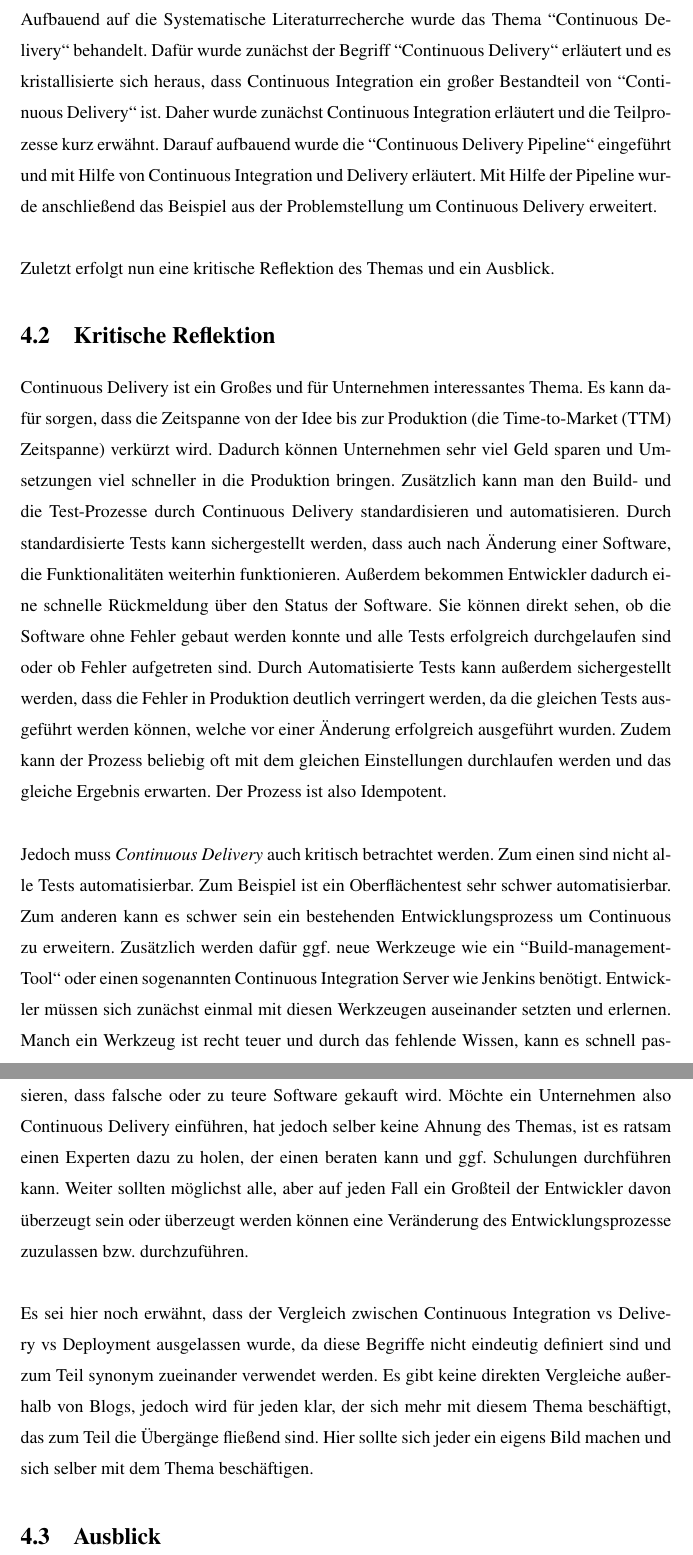
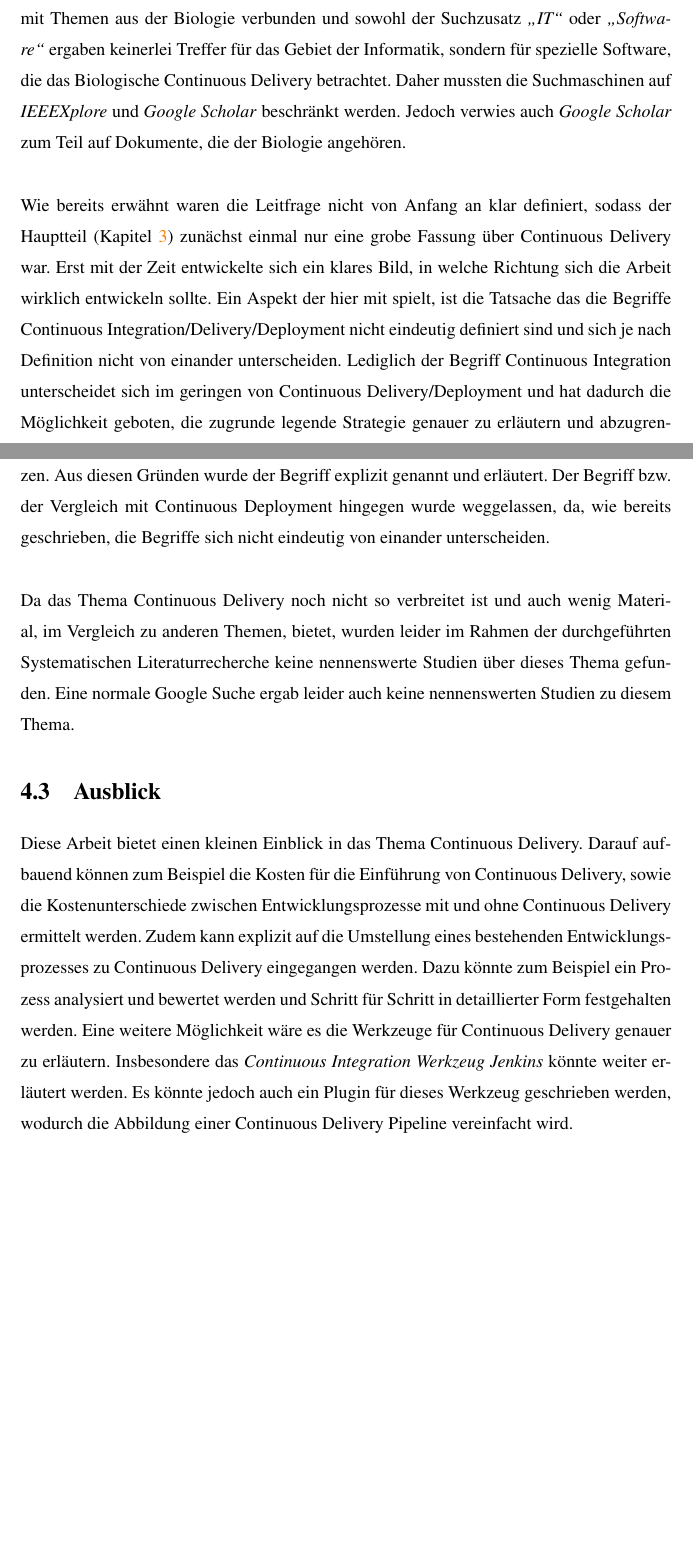
Before and after one commit to StefanKruk/Verschiedenes, a LaTeX thesis (Seminararbeit Continuous Delivery/Continuous Delivery.tex, which reads Seminararbeit Continuous Delivery/chapter/chapter4.tex): two parts of pages 33 and 34 of 40, joined at a grey line, cut at the place of the change, the shorter picture padded with empty space. The pictures show the PDF file Seminararbeit Continuous Delivery/Continuous Delivery.pdf that the author committed with the source.

Commit message:
Kapitel 4 überarbeitet

```diff
--- a/Seminararbeit Continuous Delivery/chapter/chapter4.tex
+++ b/Seminararbeit Continuous Delivery/chapter/chapter4.tex
@@ -10,18 +10,14 @@ Zunächst wurde jedoch eine Systematische Literaturrecherche durchgeführt. Daf
 \\\\
-Aufbauend auf die Systematische Literaturrecherche wurde das Thema "'Continuous Delivery"' behandelt. Dafür wurde zunächst der Begriff "'Continuous Delivery"' erläutert und es kristallisierte sich heraus, dass Continuous Integration ein großer Bestandteil von "'Continuous Delivery"' ist. Daher wurde zunächst Continuous Integration erläutert und die Teilprozesse kurz erwähnt. Darauf aufbauend wurde die "'Continuous Delivery Pipeline"' eingeführt und mit Hilfe von Continuous Integration und Delivery erläutert. Mit Hilfe der Pipeline wurde anschließend das Beispiel aus der Problemstellung um Continuous Delivery erweitert.
-\\\\
-Zuletzt erfolgt nun eine kritische Reflektion des Themas und ein Ausblick.
+Ziel von Continuous Delivery ist es, alle Schritte während der Entwicklung in eine sogenannte \textit{Continuous Delivery Pipeline} zu bringen, damit sie gemeinsam durchlaufen werden können. Dadurch ist es schließlich möglich von einem Festen Release-Termin zu \textit{"'Wann immer man möchte"'} Release zu wechseln, da immer ein Releasefähiges Artefakt entsteht; sofern die Pipeline erfolgreich durchlaufen wurde. Wird die Pipeline nicht erfolgreich durchlaufen, enthält der Entwickler ein direktes Feedback über den Fehler, da die Pipeline beim ersten Fehler unterbrochen wird. Dadurch können Fehler schon frühzeitig erkannt und behoben werden.
 
 \section{Kritische Reflektion}
 \label{sec:kritischeRelfektion}
-Continuous Delivery ist ein Großes und für Unternehmen interessantes Thema. Es kann dafür sorgen, dass die Zeitspanne von der Idee bis zur Produktion (die Time-to-Market (TTM) Zeitspanne) verkürzt wird. Dadurch können Unternehmen sehr viel Geld sparen und Umsetzungen viel schneller in die Produktion bringen. Zusätzlich kann man den Build- und die Test-Prozesse durch Continuous Delivery standardisieren und automatisieren. Durch standardisierte Tests kann sichergestellt werden, dass auch nach Änderung einer Software, die Funktionalitäten weiterhin funktionieren. Außerdem bekommen Entwickler dadurch eine schnelle Rückmeldung über den Status der Software. Sie können direkt sehen, ob die Software ohne Fehler gebaut werden konnte und alle Tests erfolgreich durchgelaufen sind oder ob Fehler aufgetreten sind. Durch Automatisierte Tests kann außerdem sichergestellt werden, dass die Fehler in Produktion deutlich verringert werden, da die gleichen Tests ausgeführt werden können, welche vor einer Änderung erfolgreich ausgeführt wurden. Zudem kann der Prozess beliebig oft mit dem gleichen Einstellungen durchlaufen werden und das gleiche Ergebnis erwarten. Der Prozess ist also Idempotent.
+Zu Beginn dieser Arbeit, war zwar klar in welche Richtung sich die Arbeit entwickeln sollte, jedoch wurden die Leitfragen noch nicht gründlich genug herausgearbeitet. Die Systematische Literaturrecherche hingegen bereitete weniger Probleme. Durch die in \cite{Kitchenham2007} angegebenen Quellen (siehe \ref{subsec:quellen} \nameref{subsec:quellen}) war es schnell möglich die einzelnen Quellen zu bewerten und einige relevante für die Recherche zu nehmen. Auch ergaben die Begriffe nach denen gesucht wurden und den Suchstrings keinerlei Probleme. Es stellte sich jedoch nach erster suche in den ausgewählten Quellen heraus, das nicht alle dieser Quellen geeignet waren, um dieses Thema zu bearbeiten. Der Begriff Continuous Delivery wird auch oft mit Themen aus der Biologie verbunden und sowohl der Suchzusatz \textit{"`IT"'} oder \textit{"`Software"'} ergaben keinerlei Treffer für das Gebiet der Informatik, sondern für spezielle Software, die das Biologische Continuous Delivery betrachtet. Daher mussten die Suchmaschinen auf \textit{IEEEXplore} und \textit{Google Scholar} beschränkt werden. Jedoch verwies auch \textit{Google Scholar} zum Teil auf Dokumente, die der Biologie angehören.
 \\\\
-Jedoch muss \textit{Continuous Delivery} auch kritisch betrachtet werden. Zum einen sind nicht alle Tests automatisierbar. Zum Beispiel ist ein Oberflächentest sehr schwer automatisierbar. Zum anderen kann es schwer sein ein bestehenden Entwicklungsprozess um Continuous zu erweitern. Zusätzlich werden dafür ggf. neue Werkzeuge wie ein "'Build-management-Tool"' oder einen sogenannten Continuous Integration Server wie Jenkins benötigt. Entwickler müssen sich zunächst einmal mit diesen Werkzeugen auseinander setzten und erlernen. Manch ein Werkzeug ist recht teuer und durch das fehlende Wissen, kann es schnell passieren, dass falsche oder zu teure Software gekauft wird. Möchte ein Unternehmen also Continuous Delivery einführen, hat jedoch selber keine Ahnung des Themas, ist es ratsam einen Experten dazu zu holen, der einen beraten kann und ggf. Schulungen durchführen kann. Weiter sollten möglichst alle, aber auf jeden Fall ein Großteil der Entwickler davon überzeugt sein oder überzeugt werden können eine Veränderung des Entwicklungsprozesse zuzulassen bzw. durchzuführen.
+Wie bereits erwähnt waren die Leitfrage nicht von Anfang an klar definiert, sodass der Hauptteil (Kapitel \ref{chap:continuousDelivery}) zunächst einmal nur eine grobe Fassung über Continuous Delivery war. Erst mit der Zeit entwickelte sich ein klares Bild, in welche Richtung sich die Arbeit wirklich entwickeln sollte. Ein Aspekt der hier mit spielt, ist die Tatsache das die Begriffe Continuous Integration/Delivery/Deployment nicht eindeutig definiert sind und sich je nach Definition nicht von einander unterscheiden. Lediglich der Begriff Continuous Integration unterscheidet sich im geringen von Continuous Delivery/Deployment und hat dadurch die Möglichkeit geboten, die zugrunde legende Strategie genauer zu erläutern und abzugrenzen. Aus diesen Gründen wurde der Begriff explizit genannt und erläutert. Der Begriff bzw. der Vergleich mit Continuous Deployment hingegen wurde weggelassen, da, wie bereits geschrieben, die Begriffe sich nicht eindeutig von einander unterscheiden.
 \\\\
-Es sei hier noch erwähnt, dass der Vergleich zwischen Continuous Integration vs Delivery vs Deployment ausgelassen wurde, da diese Begriffe nicht eindeutig definiert sind und zum Teil synonym zueinander verwendet werden. Es gibt keine direkten Vergleiche außerhalb von Blogs, jedoch wird für jeden klar, der sich mehr mit diesem Thema beschäftigt, das zum Teil die Übergänge fließend sind. Hier sollte sich jeder ein eigens Bild machen und sich selber mit dem Thema beschäftigen.
+Da das Thema Continuous Delivery noch nicht so verbreitet ist und auch wenig Material, im Vergleich zu anderen Themen, bietet, wurden leider im Rahmen der durchgeführten Systematischen Literaturrecherche keine nennenswerte Studien über dieses Thema gefunden. Eine normale Google Suche ergab leider auch keine nennenswerten Studien zu diesem Thema.
 
 \section{Ausblick}
-\label{sec:ausblick}
-Continuous Delivery ist, wie bereits erwähnt, ein Großes Thema, daher konnte in dieser Ausarbeitung nur eine kleine Einführung des Themas stattfinden. Es kann jedoch noch zusätzlich Continuous Integration, Delivery und Deployment verglichen werden und die Werkzeuge erläutert werden, die zum Umsetzten des jeweiligen Prozesses benötigt werden. Man kann auf verschiedene Teilgebiete von Continuous Delivery, wie zum Beispiel dem "'Build-management-Tool"' eingegangen werden. Genauso kann man auf das "'Build und Management"' Werkzeug Jenkins eingegangen werden.
-\\\\
-Außerdem ist es möglich auf die Unterschiede in der Time-to-Market Zeitspanne zwischen einem Entwicklungsprozess ohne Continous Delivery und einen mit Continous Delivery einzugehen und darauf aufbauend die Kosten der jeweiligen Prozesse zu vergleichen.
+\label{sec:Ausblick}
+Diese Arbeit bietet einen kleinen Einblick in das Thema Continuous Delivery. Darauf aufbauend können zum Beispiel die Kosten für die Einführung von Continuous Delivery, sowie die Kostenunterschiede zwischen Entwicklungsprozesse mit und ohne Continuous Delivery ermittelt werden. Zudem kann explizit auf die Umstellung eines bestehenden Entwicklungsprozesses zu Continuous Delivery eingegangen werden. Dazu könnte zum Beispiel ein Prozess analysiert und bewertet werden und Schritt für Schritt in detaillierter Form festgehalten werden. Eine weitere Möglichkeit wäre es die Werkzeuge für Continuous Delivery genauer zu erläutern. Insbesondere das \textit{Continuous Integration Werkzeug Jenkins} könnte weiter erläutert werden. Es könnte jedoch auch ein Plugin für dieses Werkzeug geschrieben werden, wodurch die Abbildung einer Continuous Delivery Pipeline vereinfacht wird.
```
Also changed, not shown: Seminararbeit Continuous Delivery/chapter/chapter2.tex (+4 -4 lines), Seminararbeit Continuous Delivery/Continuous Delivery.pdf, Seminararbeit Continuous Delivery/chapter/chapter4.tex (4 more changed lines).
